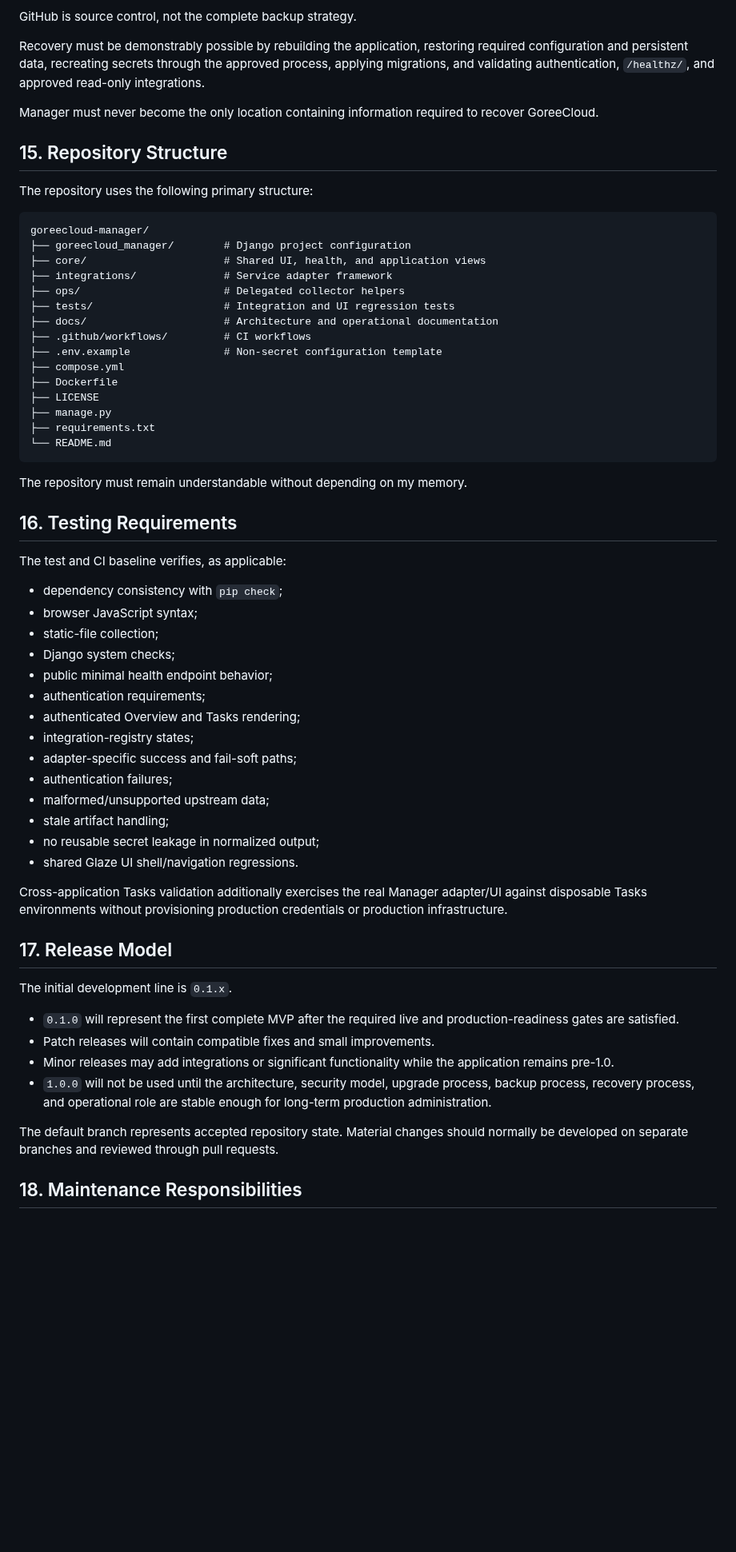
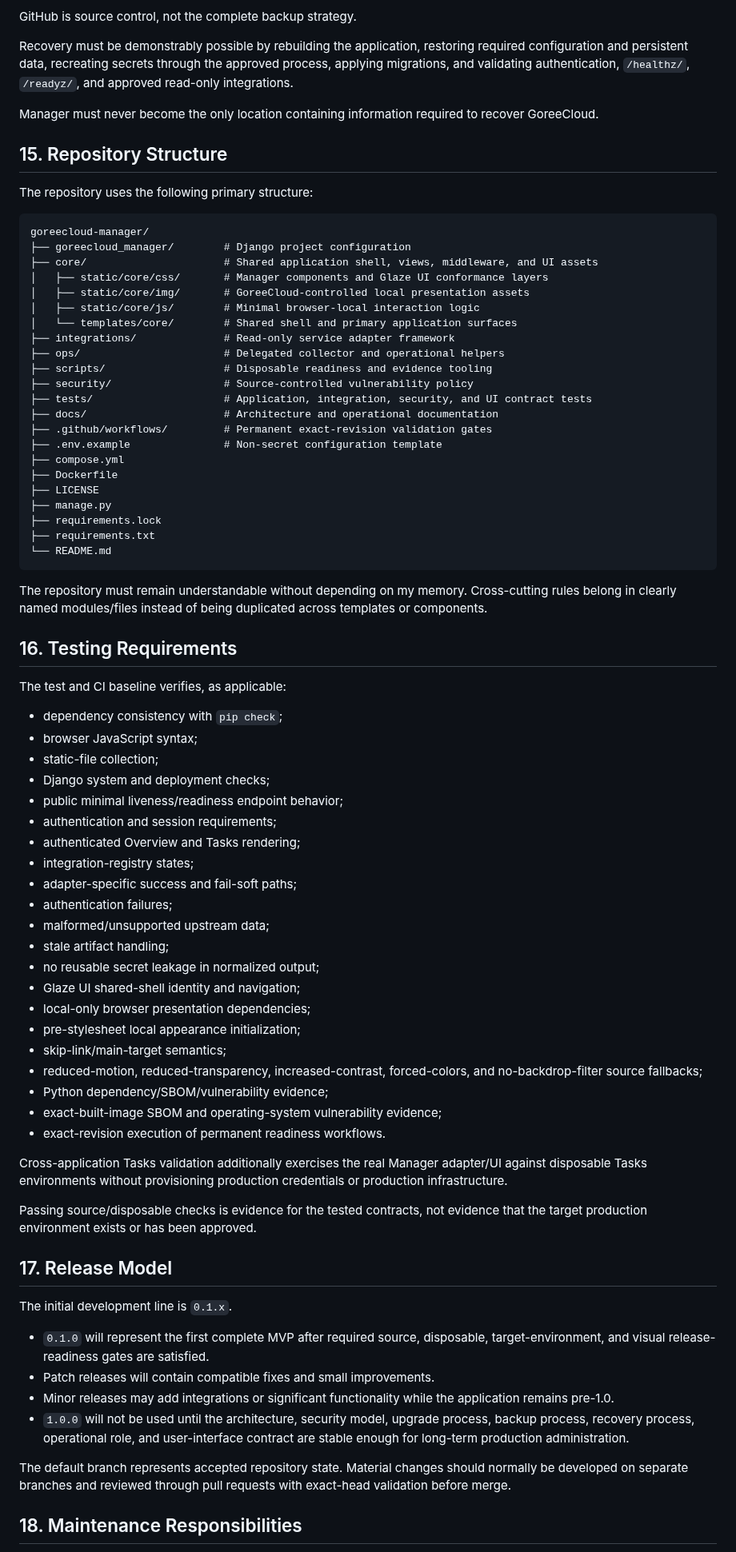
Before and after one commit to GoreeCloud/goreecloud-manager, a Markdown page: docs/project-specification.md, the part around one of its changes. Shown at 80% size. Rendered like a GitHub page; blank space fills up the shorter version.

Commit message:
Align repository Manager specification with governing record

````diff
--- a/docs/project-specification.md
+++ b/docs/project-specification.md
@@ -277,7 +299,7 @@ Before Manager becomes a critical production dependency I will protect:
 
 GitHub is source control, not the complete backup strategy.
 
-Recovery must be demonstrably possible by rebuilding the application, restoring required configuration and persistent data, recreating secrets through the approved process, applying migrations, and validating authentication, `/healthz/`, and approved read-only integrations.
+Recovery must be demonstrably possible by rebuilding the application, restoring required configuration and persistent data, recreating secrets through the approved process, applying migrations, and validating authentication, `/healthz/`, `/readyz/`, and approved read-only integrations.
 
 Manager must never become the only location containing information required to recover GoreeCloud.
 
@@ -288,22 +310,29 @@ The repository uses the following primary structure:
 ```text
 goreecloud-manager/
 ├── goreecloud_manager/        # Django project configuration
-├── core/                      # Shared UI, health, and application views
-├── integrations/              # Service adapter framework
-├── ops/                       # Delegated collector helpers
-├── tests/                     # Integration and UI regression tests
+├── core/                      # Shared application shell, views, middleware, and UI assets
+│   ├── static/core/css/       # Manager components and Glaze UI conformance layers
+│   ├── static/core/img/       # GoreeCloud-controlled local presentation assets
+│   ├── static/core/js/        # Minimal browser-local interaction logic
+│   └── templates/core/        # Shared shell and primary application surfaces
+├── integrations/              # Read-only service adapter framework
+├── ops/                       # Delegated collector and operational helpers
+├── scripts/                   # Disposable readiness and evidence tooling
+├── security/                  # Source-controlled vulnerability policy
+├── tests/                     # Application, integration, security, and UI contract tests
 ├── docs/                      # Architecture and operational documentation
-├── .github/workflows/         # CI workflows
+├── .github/workflows/         # Permanent exact-revision validation gates
 ├── .env.example               # Non-secret configuration template
 ├── compose.yml
 ├── Dockerfile
 ├── LICENSE
 ├── manage.py
+├── requirements.lock
 ├── requirements.txt
 └── README.md
 ```
 
-The repository must remain understandable without depending on my memory.
+The repository must remain understandable without depending on my memory. Cross-cutting rules belong in clearly named modules/files instead of being duplicated across templates or components.
 
 ## 16. Testing Requirements
 
@@ -312,9 +341,9 @@ The test and CI baseline verifies, as applicable:
 - dependency consistency with `pip check`;
 - browser JavaScript syntax;
 - static-file collection;
-- Django system checks;
-- public minimal health endpoint behavior;
-- authentication requirements;
+- Django system and deployment checks;
+- public minimal liveness/readiness endpoint behavior;
+- authentication and session requirements;
 - authenticated Overview and Tasks rendering;
 - integration-registry states;
 - adapter-specific success and fail-soft paths;
@@ -322,20 +351,29 @@ The test and CI baseline verifies, as applicable:
 - malformed/unsupported upstream data;
 - stale artifact handling;
 - no reusable secret leakage in normalized output;
-- shared Glaze UI shell/navigation regressions.
+- Glaze UI shared-shell identity and navigation;
+- local-only browser presentation dependencies;
+- pre-stylesheet local appearance initialization;
+- skip-link/main-target semantics;
+- reduced-motion, reduced-transparency, increased-contrast, forced-colors, and no-backdrop-filter source fallbacks;
+- Python dependency/SBOM/vulnerability evidence;
+- exact-built-image SBOM and operating-system vulnerability evidence;
+- exact-revision execution of permanent readiness workflows.
 
 Cross-application Tasks validation additionally exercises the real Manager adapter/UI against disposable Tasks environments without provisioning production credentials or production infrastructure.
+
+Passing source/disposable checks is evidence for the tested contracts, not evidence that the target production environment exists or has been approved.
 
 ## 17. Release Model
 
 The initial development line is `0.1.x`.
 
-- `0.1.0` will represent the first complete MVP after the required live and production-readiness gates are satisfied.
+- `0.1.0` will represent the first complete MVP after required source, disposable, target-environment, and visual release-readiness gates are satisfied.
 - Patch releases will contain compatible fixes and small improvements.
 - Minor releases may add integrations or significant functionality while the application remains pre-1.0.
-- `1.0.0` will not be used until the architecture, security model, upgrade process, backup process, recovery process, and operational role are stable enough for long-term production administration.
+- `1.0.0` will not be used until the architecture, security model, upgrade process, backup process, recovery process, operational role, and user-interface contract are stable enough for long-term production administration.
 
-The default branch represents accepted repository state. Material changes should normally be developed on separate branches and reviewed through pull requests.
+The default branch represents accepted repository state. Material changes should normally be developed on separate branches and reviewed through pull requests with exact-head validation before merge.
 
 ## 18. Maintenance Responsibilities
 
````
Also changed, not shown: other parts of docs/project-specification.md (+77 -62 lines).
